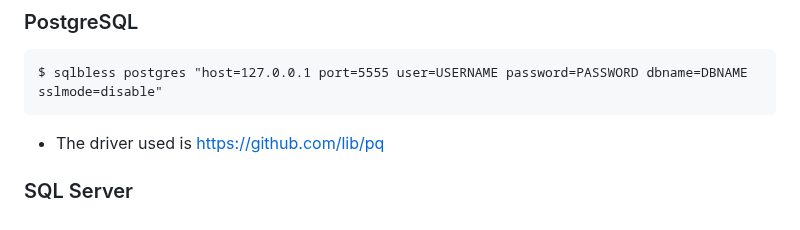
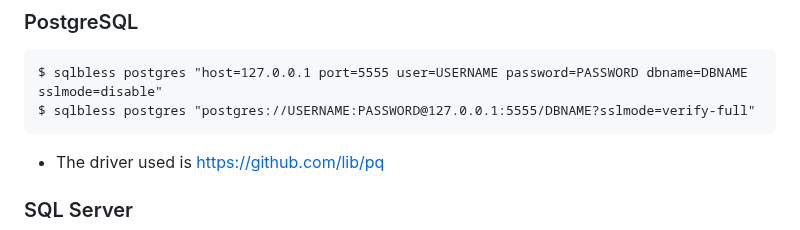
Before and after one commit to hymkor/sqlbless, a Markdown page: README.md, the part around the change. Rendered like a GitHub page.

Commit message:
README: append URL to login PostgreSQL

```diff
--- a/README.md
+++ b/README.md
@@ -139,6 +139,7 @@ How to start
 ### PostgreSQL
 
     $ sqlbless postgres "host=127.0.0.1 port=5555 user=USERNAME password=PASSWORD dbname=DBNAME sslmode=disable"
+    $ sqlbless postgres "postgres://USERNAME:PASSWORD@127.0.0.1:5555/DBNAME?sslmode=verify-full"
 
 - The driver used is https://github.com/lib/pq
 
```
Also changed, not shown: README_ja.md (+1 -0 lines).
